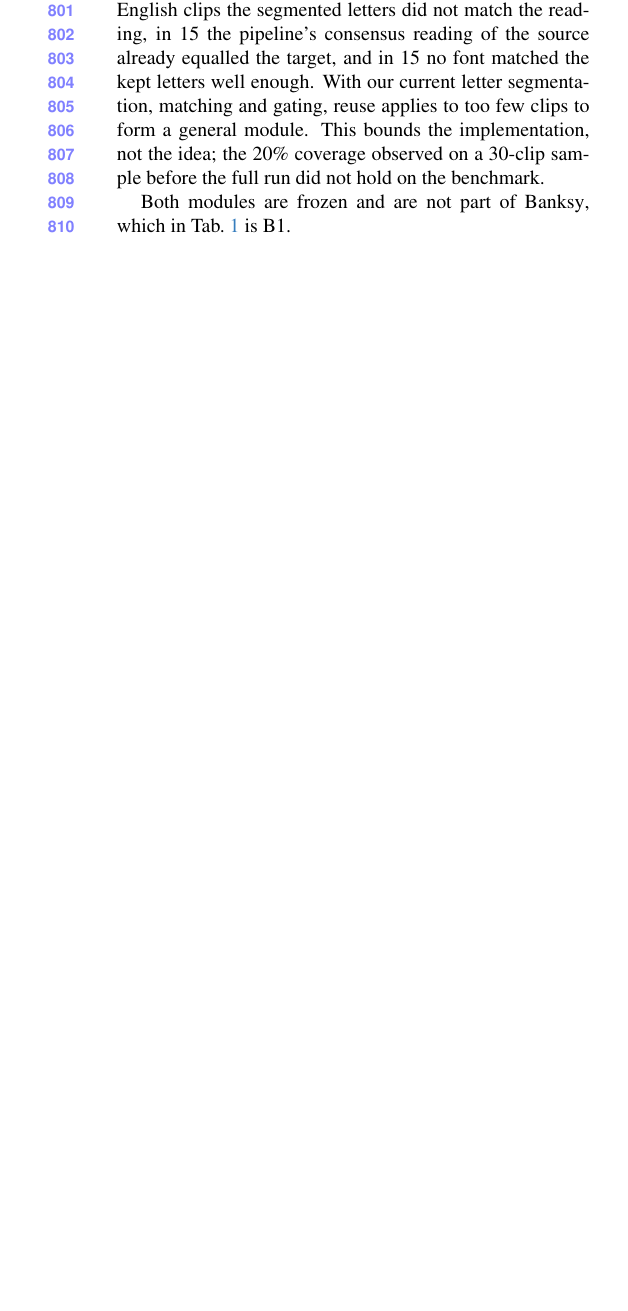
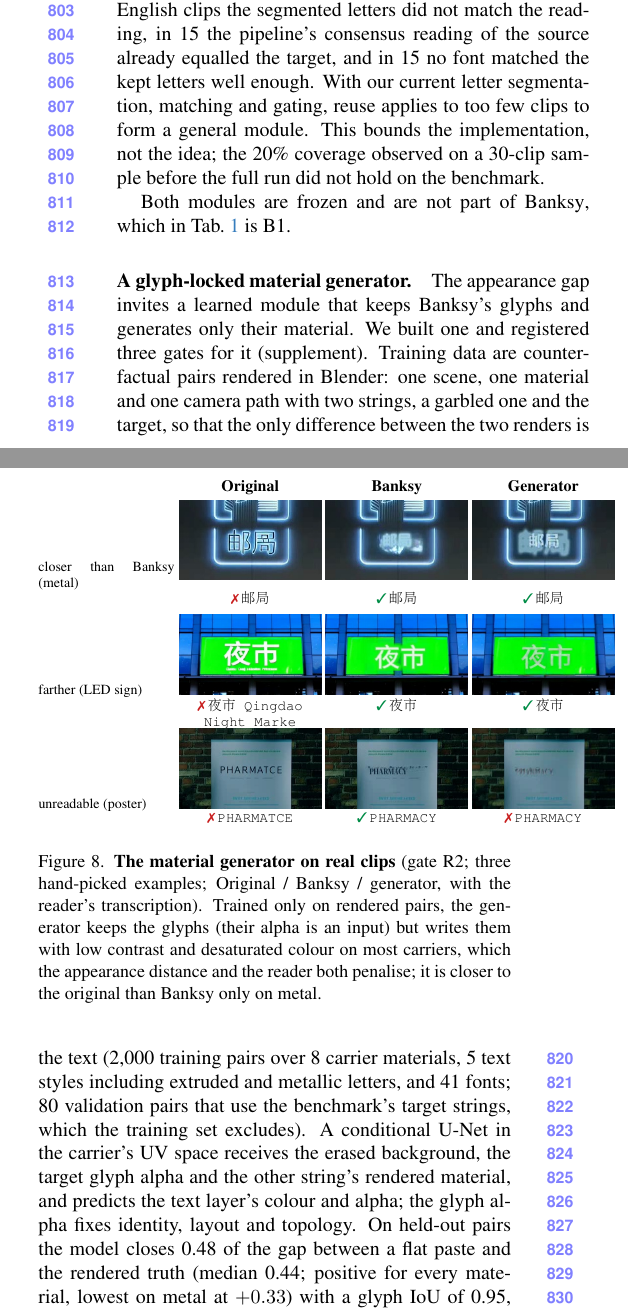
Before and after one commit to ANTI-Tony/Banksy_paper, a LaTeX paper (main.tex, which reads figs/fig_matgen.tex, sec/5g_negative.tex): part of one column of page 13 of 24 before the commit and two parts of the columns of page 13 of 24 after it, the two joined at a grey line, cut so that both start at the same text, the shorter picture padded with empty space. Compiled offline with pdfLaTeX.

Commit message:
Negative result: glyph-locked material generator (counterfactual Blender pairs, UV-space U-Net) closes 0.48 of the gap on held-out renders but fails on real clips (appearance +1.08, 20 clips unreadable); Fig. matgen, manifest, tools

```diff
--- /dev/null
+++ b/figs/fig_matgen.tex
@@ -0,0 +1,15 @@
+\begin{figure}[t]
+\centering
+\setlength{\tabcolsep}{1.2pt}\renewcommand{\arraystretch}{0.6}
+\begin{tabular}{@{}m{2.4cm}ccc@{}}
+&\footnotesize\textbf{Original} & \footnotesize\textbf{Banksy} & \footnotesize\textbf{Generator} \\[2pt]
+\scriptsize closer than Banksy (metal) & \includegraphics[width=0.3\linewidth]{figs/cells/mg_g117_zh_metal_s1_orig.jpg} & \includegraphics[width=0.3\linewidth]{figs/cells/mg_g117_zh_metal_s1_B1.jpg} & \includegraphics[width=0.3\linewidth]{figs/cells/mg_g117_zh_metal_s1_matgen.jpg} \\
+&\parbox[t]{0.3\linewidth}{\centering\scriptsize \textcolor{badred}{\ding{55}}\,\texttt{\zh{邮局}}} & \parbox[t]{0.3\linewidth}{\centering\scriptsize \textcolor{okgreen}{\ding{51}}\,\texttt{\zh{邮局}}} & \parbox[t]{0.3\linewidth}{\centering\scriptsize \textcolor{okgreen}{\ding{51}}\,\texttt{\zh{邮局}}} \\[3pt]
+\scriptsize farther (LED sign) & \includegraphics[width=0.3\linewidth]{figs/cells/mg_g085_zh_signboard_s8_orig.jpg} & \includegraphics[width=0.3\linewidth]{figs/cells/mg_g085_zh_signboard_s8_B1.jpg} & \includegraphics[width=0.3\linewidth]{figs/cells/mg_g085_zh_signboard_s8_matgen.jpg} \\
+&\parbox[t]{0.3\linewidth}{\centering\scriptsize \textcolor{badred}{\ding{55}}\,\texttt{\zh{夜市} Qingdao Night Marke}} & \parbox[t]{0.3\linewidth}{\centering\scriptsize \textcolor{okgreen}{\ding{51}}\,\texttt{\zh{夜市}}} & \parbox[t]{0.3\linewidth}{\centering\scriptsize \textcolor{okgreen}{\ding{51}}\,\texttt{\zh{夜市}}} \\[3pt]
+\scriptsize unreadable (poster) & \includegraphics[width=0.3\linewidth]{figs/cells/mg_g025_en_paper_s2_orig.jpg} & \includegraphics[width=0.3\linewidth]{figs/cells/mg_g025_en_paper_s2_B1.jpg} & \includegraphics[width=0.3\linewidth]{figs/cells/mg_g025_en_paper_s2_matgen.jpg} \\
+&\parbox[t]{0.3\linewidth}{\centering\scriptsize \textcolor{badred}{\ding{55}}\,\texttt{PHARMATCE}} & \parbox[t]{0.3\linewidth}{\centering\scriptsize \textcolor{okgreen}{\ding{51}}\,\texttt{PHARMACY}} & \parbox[t]{0.3\linewidth}{\centering\scriptsize \textcolor{badred}{\ding{55}}\,\texttt{PHARMACY}} \\[3pt]
+\end{tabular}
+\caption{\textbf{The material generator on real clips} (gate R2; three hand-picked examples; Original / Banksy / generator, with the reader's transcription). Trained only on rendered pairs, the generator keeps the glyphs (their alpha is an input) but writes them with low contrast and desaturated colour on most carriers, which the appearance distance and the reader both penalise; it is closer to the original than Banksy only on metal.}
+\label{fig:matgen}
+\end{figure}
--- a/sec/5g_negative.tex
+++ b/sec/5g_negative.tex
@@ -9,3 +9,6 @@ Two of the causes of the appearance gap (\cref{sec:limits}) look addressable wit
 \paragraph{Source-glyph reuse (R1).} R1 keeps the source letters that are already correct in place---with their own pixels, font, material and perspective---erases only the wrong span between them, and renders only the missing letters, in a font chosen to match the kept ones. It acts only when the evidence is strong: the number of segmented source letters equals the reading, at least half of the target letters are kept, the kept letters are read stably across frames, no letter must be inserted or deleted between kept letters, the new letters' shapes match the kept ones (overlap at least 0.65), and the new text stays on its carrier; otherwise the clip keeps the B1 output. R1 was applied to \rReuseApplied{} of the 526 clips (\rReuseGarbledEn{} of the \rGarbledEn{} garbled English clips), \rReuseAppliedDev{} of them development clips. On the two others the appearance distance improved by \rReuseNDMad{} with unchanged readability, which is far too few clips to evaluate the criteria. The limiting factor is coverage: in \rReuseWhyLetters{} English clips the segmented letters did not match the reading, in \rReuseWhySource{} the pipeline's consensus reading of the source already equalled the target, and in \rReuseWhyFont{} no font matched the kept letters well enough. With our current letter segmentation, matching and gating, reuse applies to too few clips to form a general module. This bounds the implementation, not the idea; the 20\% coverage observed on a 30-clip sample before the full run did not hold on the benchmark.
 
 Both modules are frozen and are not part of \method, which in \cref{tab:main} is B1.
+
+\input{figs/fig_matgen}
+\paragraph{A glyph-locked material generator.} The appearance gap invites a learned module that keeps \method's glyphs and generates only their material. We built one and registered three gates for it (supplement). Training data are counterfactual pairs rendered in Blender: one scene, one material and one camera path with two strings, a garbled one and the target, so that the only difference between the two renders is the text (2{,}000 training pairs over 8 carrier materials, 5 text styles including extruded and metallic letters, and 41 fonts; 80 validation pairs that use the benchmark's target strings, which the training set excludes). A conditional U-Net in the carrier's UV space receives the erased background, the target glyph alpha and the other string's rendered material, and predicts the text layer's colour and alpha; the glyph alpha fixes identity, layout and topology. On held-out pairs the model closes 0.48 of the gap between a flat paste and the rendered truth (median 0.44; positive for every material, lowest on metal at $+0.33$) with a glyph IoU of 0.95, just below the registered 0.50. Applied to the 129 benchmark clips outside the development sets that both \method and \steer repair (\cref{fig:matgen}), it fails every registered criterion: its appearance distance is 3.06 against 1.99 for \method (paired $+1.08$, 95\% CI $[+0.73, +1.45]$; closer than \method on 24\% of the clips and, by material, only on metal), and the reader loses 20 clips (84.5\% vs.\ 100\%). The outputs keep the glyphs but are low in contrast and desaturated on most carriers; the rendered training data themselves are low in contrast, so this is a synthetic-to-real gap rather than a failure of the glyph lock. Closing it needs real-video supervision or contrast-matched rendering, both beyond this paper.
```
Also changed, not shown: MANIFEST.md (+7 -0 lines), sec/1_intro.tex (+1 -1 lines), figs/cells/mg_g025_en_paper_s2_B1.jpg (added), figs/cells/mg_g025_en_paper_s2_matgen.jpg (added), figs/cells/mg_g025_en_paper_s2_orig.jpg (added), figs/cells/mg_g085_zh_signboard_s8_B1.jpg (added), figs/cells/mg_g085_zh_signboard_s8_matgen.jpg (added), figs/cells/mg_g085_zh_signboard_s8_orig.jpg (added), figs/cells/mg_g117_zh_metal_s1_B1.jpg (added), figs/cells/mg_g117_zh_metal_s1_matgen.jpg (added), figs/cells/mg_g117_zh_metal_s1_orig.jpg (added), 1 other file.
